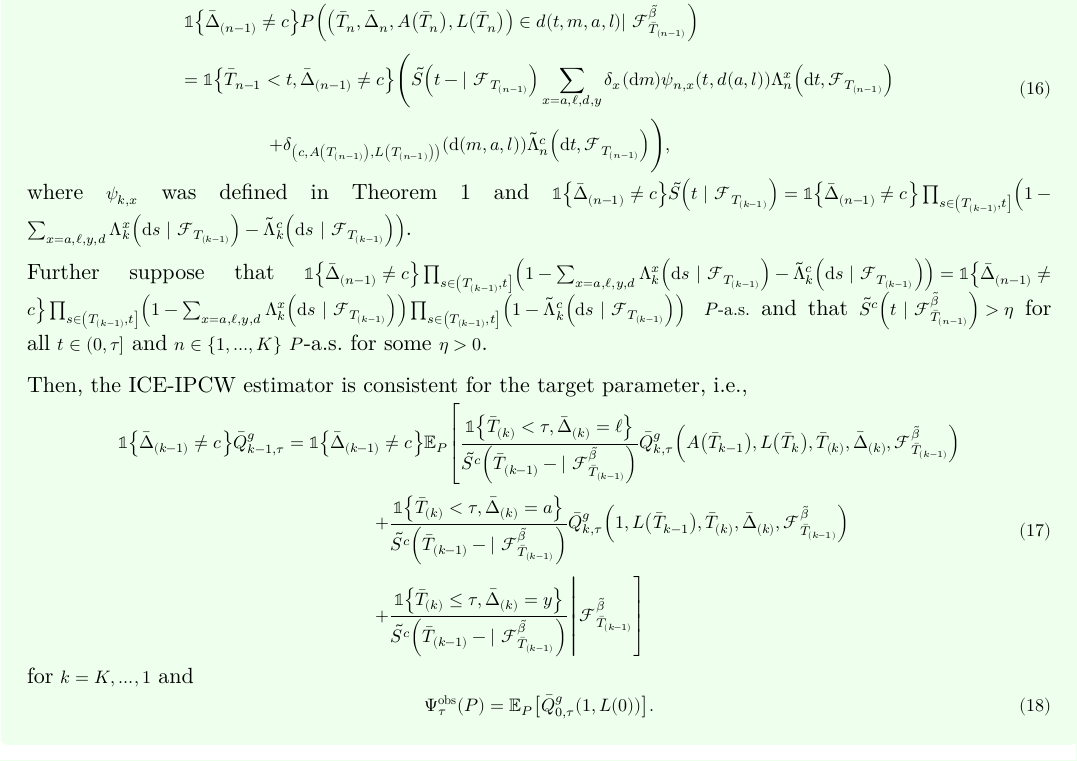
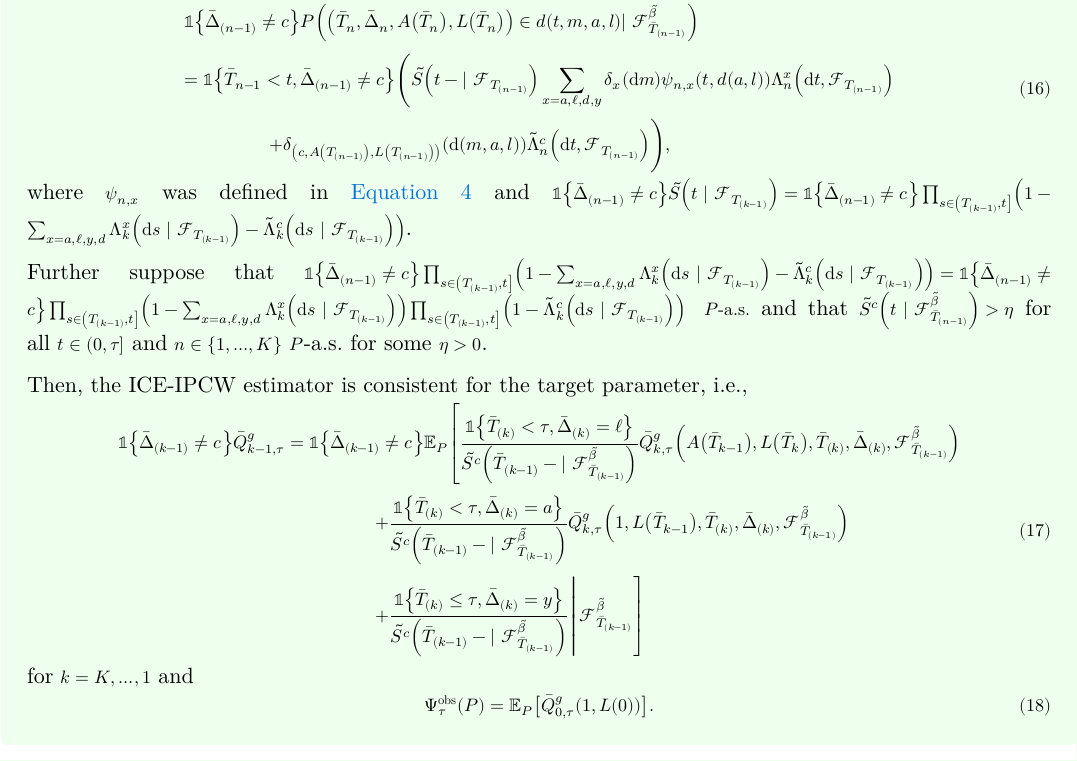
Before and after one commit to jsohlendorff/continuous_time_LTMLE, a Typst document (note.typ): part of page 13 of 32, cut so that both start at the same text. The pictures show the PDF file note.pdf that the author committed with the source.

Commit message:
Update reference to equation

```diff
--- a/note.typ
+++ b/note.typ
@@ -811,7 +811,7 @@ Later, we provide an implementation and algorithm for the ICE-IPCW estimator.
             &= bb(1) {macron(T)_(n-1) < t,statuscensored(n-1) != c} (tilde(S) (t- | history(n-1)) sum_(x=a,ell,d,y) delta_x (dif m) psi_(n,x) (t, d(a, l)) cumhazard(n, x, dif t) \
                 &qquad + delta_((c, treat(n-1), covariate(n-1))) (dif (m, a, l)) tilde(Lambda)_(n)^c (dif t, history(n-1))),
     $ <eq:densitycens>
-    where $psi_(k,x)$ was defined in @thm:identifiabilitymartingale
+    where $psi_(n,x)$ was defined in @eq:mark
     and $bb(1) {statuscensored(n-1) != c} tilde(S) (t | history(k-1)) = bb(1) {statuscensored(n-1) != c} product_(s in (event(k-1),t]) (1 - sum_(x=a,ell,y,d) Lambda_k^x (dif s | history(k-1)) - tilde(Lambda)_k^c (dif s | history(k-1)))$.
 
     Further suppose that $bb(1) {statuscensored(n-1) != c} product_(s in (event(k-1),t]) (1 - sum_(x=a,ell,y,d) Lambda_k^x (dif s | history(k-1)) - tilde(Lambda)_k^c (dif s | history(k-1)))
```
Also changed, not shown: note.pdf.
